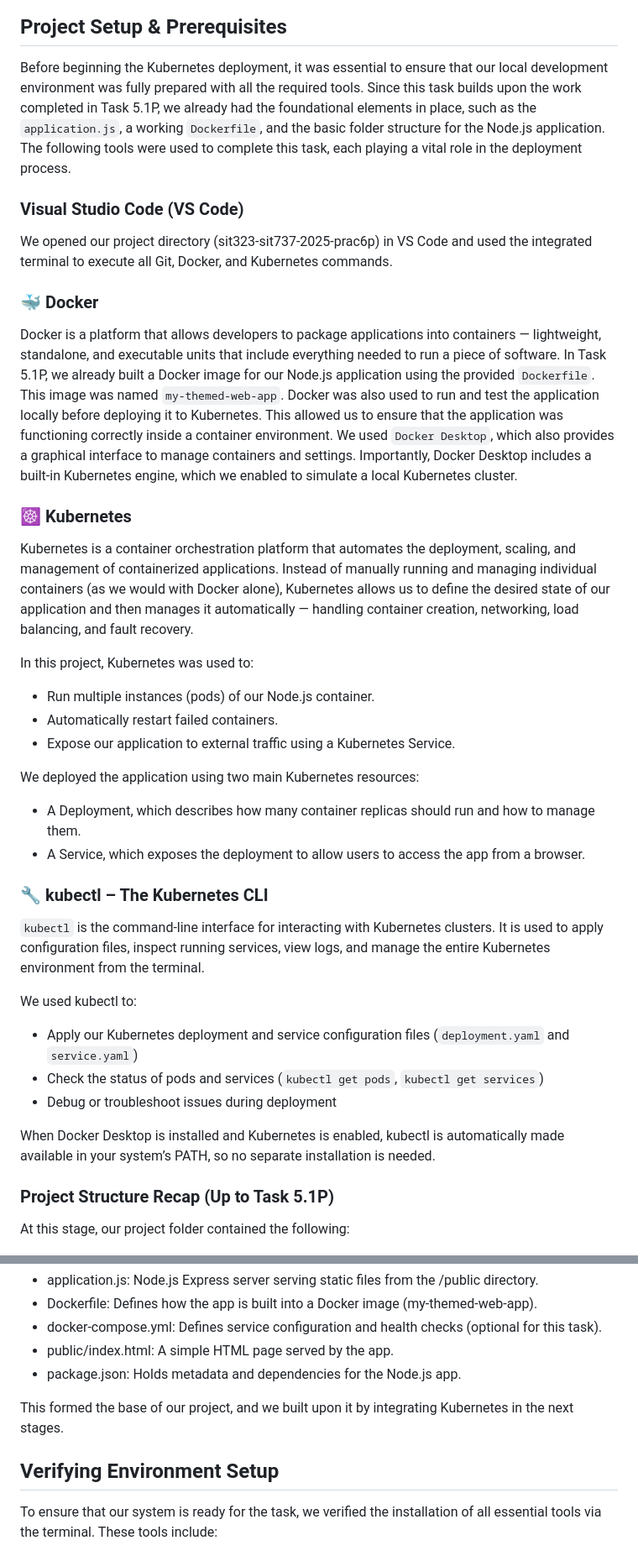
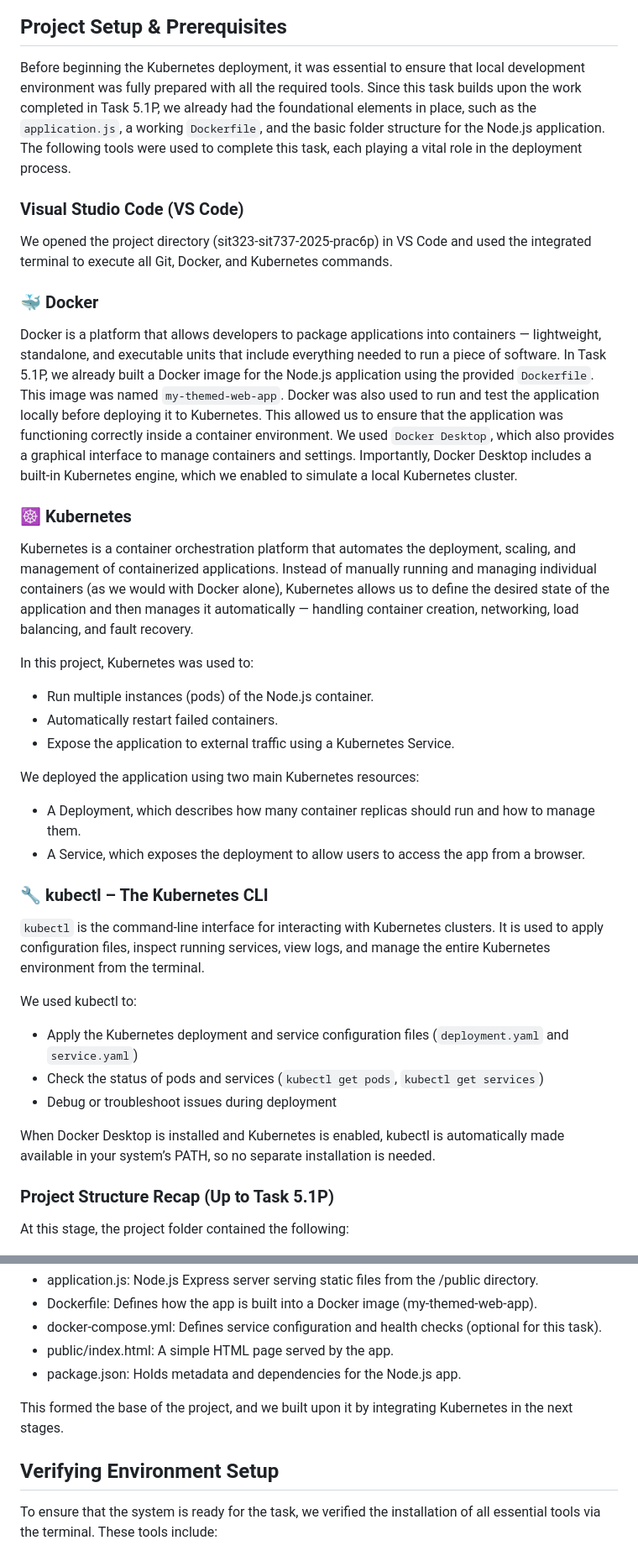
Before and after one commit to 222093271/sit323-sit737-2025-prac6p, a Markdown page: README.md, 2 parts joined by grey strips. Shown at 84% size. Rendered like a GitHub page.

```diff
--- a/README.md
+++ b/README.md
@@ -17,29 +17,29 @@ Subsequently, we write Kubernetes deployment and service configuration files (de
 
 ## Project Setup & Prerequisites
 
-Before beginning the Kubernetes deployment, it was essential to ensure that our local development environment was fully prepared with all the required tools. Since this task builds upon the work completed in Task 5.1P, we already had the foundational elements in place, such as the `application.js`, a working `Dockerfile`, and the basic folder structure for the Node.js application. The following tools were used to complete this task, each playing a vital role in the deployment process.
+Before beginning the Kubernetes deployment, it was essential to ensure that local development environment was fully prepared with all the required tools. Since this task builds upon the work completed in Task 5.1P, we already had the foundational elements in place, such as the `application.js`, a working `Dockerfile`, and the basic folder structure for the Node.js application. The following tools were used to complete this task, each playing a vital role in the deployment process.
 
 
 ### Visual Studio Code (VS Code)
 
-We opened our project directory (sit323-sit737-2025-prac6p) in VS Code and used the integrated terminal to execute all Git, Docker, and Kubernetes commands.
+We opened the project directory (sit323-sit737-2025-prac6p) in VS Code and used the integrated terminal to execute all Git, Docker, and Kubernetes commands.
 
 
 ### 🐳 Docker
 
-Docker is a platform that allows developers to package applications into containers — lightweight, standalone, and executable units that include everything needed to run a piece of software. In Task 5.1P, we already built a Docker image for our Node.js application using the provided `Dockerfile`. This image was named `my-themed-web-app`.
+Docker is a platform that allows developers to package applications into containers — lightweight, standalone, and executable units that include everything needed to run a piece of software. In Task 5.1P, we already built a Docker image for the Node.js application using the provided `Dockerfile`. This image was named `my-themed-web-app`.
 Docker was also used to run and test the application locally before deploying it to Kubernetes. This allowed us to ensure that the application was functioning correctly inside a container environment.
 We used `Docker Desktop`, which also provides a graphical interface to manage containers and settings. Importantly, Docker Desktop includes a built-in Kubernetes engine, which we enabled to simulate a local Kubernetes cluster.
 
 
 ### ☸️ Kubernetes
 
-Kubernetes is a container orchestration platform that automates the deployment, scaling, and management of containerized applications. Instead of manually running and managing individual containers (as we would with Docker alone), Kubernetes allows us to define the desired state of our application and then manages it automatically — handling container creation, networking, load balancing, and fault recovery.
+Kubernetes is a container orchestration platform that automates the deployment, scaling, and management of containerized applications. Instead of manually running and managing individual containers (as we would with Docker alone), Kubernetes allows us to define the desired state of the application and then manages it automatically — handling container creation, networking, load balancing, and fault recovery.
 
 In this project, Kubernetes was used to:
-*	Run multiple instances (pods) of our Node.js container.
+*	Run multiple instances (pods) of the Node.js container.
 *	Automatically restart failed containers.
-*	Expose our application to external traffic using a Kubernetes Service.
+*	Expose the application to external traffic using a Kubernetes Service.
 
 We deployed the application using two main Kubernetes resources:
 *	A Deployment, which describes how many container replicas should run and how to manage them.
@@ -50,14 +50,14 @@ We deployed the application using two main Kubernetes resources:
 `kubectl` is the command-line interface for interacting with Kubernetes clusters. It is used to apply configuration files, inspect running services, view logs, and manage the entire Kubernetes environment from the terminal.
 
 We used kubectl to:
-*	Apply our Kubernetes deployment and service configuration files (`deployment.yaml` and `service.yaml`)
+*	Apply the Kubernetes deployment and service configuration files (`deployment.yaml` and `service.yaml`)
 *	Check the status of pods and services (`kubectl get pods`, `kubectl get services`)
 *	Debug or troubleshoot issues during deployment
 
 When Docker Desktop is installed and Kubernetes is enabled, kubectl is automatically made available in your system’s PATH, so no separate installation is needed.
 
 ### Project Structure Recap (Up to Task 5.1P)
-At this stage, our project folder contained the following:
+At this stage, the project folder contained the following:
 
 ![Project Setup Recap](Screenshots/image1.png)
 
@@ -67,12 +67,12 @@ At this stage, our project folder contained the following:
 *	public/index.html: A simple HTML page served by the app.
 *	package.json: Holds metadata and dependencies for the Node.js app.
 
-This formed the base of our project, and we built upon it by integrating Kubernetes in the next stages.
+This formed the base of the project, and we built upon it by integrating Kubernetes in the next stages.
 
 
 ## Verifying Environment Setup
 
-To ensure that our system is ready for the task, we verified the installation of all essential tools via the terminal. These tools include:
+To ensure that the system is ready for the task, we verified the installation of all essential tools via the terminal. These tools include:
 
 ![Environment Setup Verification](Screenshots/image2.png)
 
```
Also changed, not shown: other parts of README.md (+17 -17 lines).
